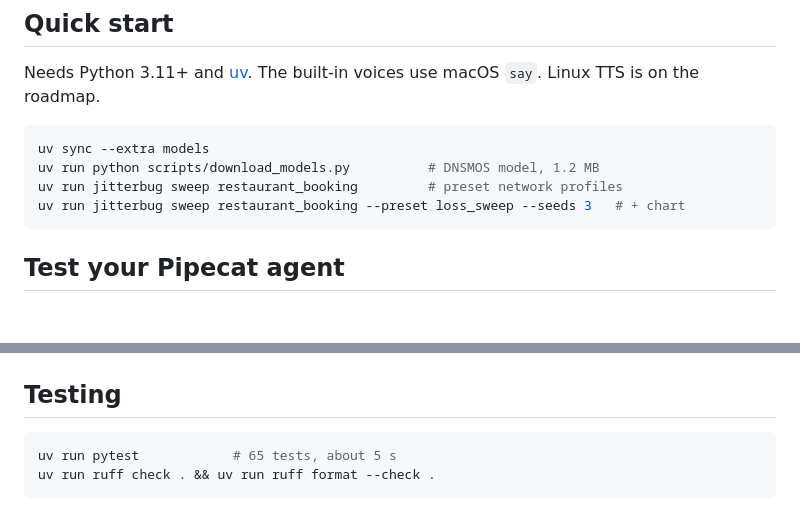
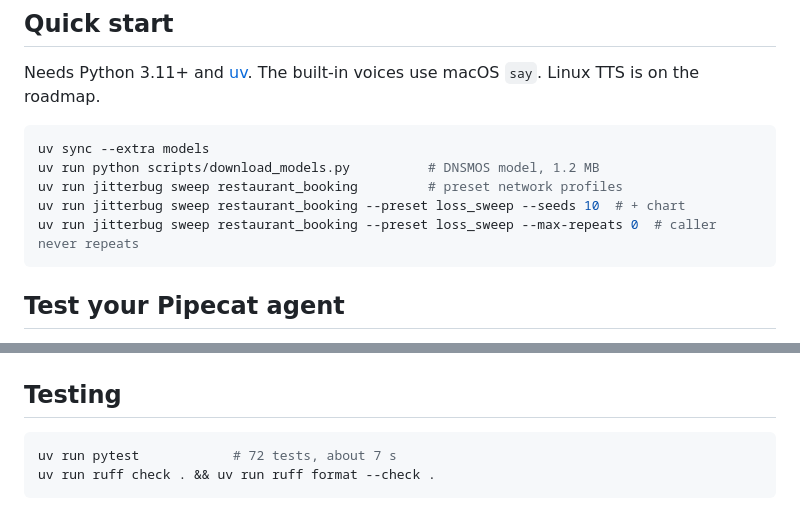
Before and after one commit to ghostinmachinefr/jitterbug, a Markdown page: README.md, 2 parts joined by grey strips. GitHub-like rendering; blank space fills up the shorter version.

````diff
--- a/README.md
+++ b/README.md
@@ -69,7 +76,8 @@ Needs Python 3.11+ and [uv](https://docs.astral.sh/uv/). The built-in voices use
 uv sync --extra models
 uv run python scripts/download_models.py          # DNSMOS model, 1.2 MB
 uv run jitterbug sweep restaurant_booking         # preset network profiles
-uv run jitterbug sweep restaurant_booking --preset loss_sweep --seeds 3   # + chart
+uv run jitterbug sweep restaurant_booking --preset loss_sweep --seeds 10  # + chart
+uv run jitterbug sweep restaurant_booking --preset loss_sweep --max-repeats 0  # caller never repeats
 ```
 
 ## Test your Pipecat agent
@@ -199,7 +207,7 @@ tests/            pytest suite with fake speech engines (no model downloads in C
 ## Testing
 
 ```bash
-uv run pytest            # 65 tests, about 5 s
+uv run pytest            # 72 tests, about 7 s
 uv run ruff check . && uv run ruff format --check .
 ```
 
````
Also changed, not shown: other parts of README.md (+33 -22 lines), docs/loss_chart.png, 9 other files.
